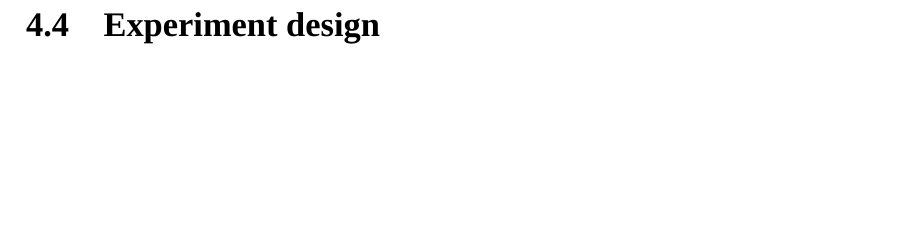
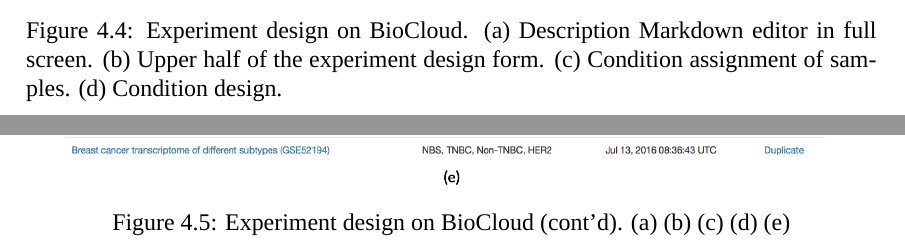
Before and after one commit to ccwang002/master-thesis, a LaTeX thesis (thesis.tex, which reads figures/biocloud_experiment_design.tex, figures/biocloud_experiment_sample_condition.tex): part of page 55 of 65 before the commit and two parts of pages 55 and 56 of 67 after it, the two joined at a grey line, cut at the place of the change, the shorter picture padded with empty space. Compiled offline with XeLaTeX; a missing font is replaced by an installed copy or a similar font.

Commit message:
Add results

```diff
--- /dev/null
+++ b/figures/biocloud_experiment_design.tex
@@ -0,0 +1,12 @@
+\begin{figure}[!tbp]
+\centering
+\includegraphics[width=1\textwidth]{images/biocloud_experiment_design}
+\caption[Experiment design on BioCloud]{
+    Experiment design on BioCloud.
+    (a) Description Markdown editor in full screen.
+    (b) Upper half of the experiment design form.
+    (c) Condition assignment of samples.
+    (d) Condition design.
+}
+\label{fig:biocloud-experiment-design}
+\end{figure}
--- /dev/null
+++ b/figures/biocloud_experiment_sample_condition.tex
@@ -0,0 +1,13 @@
+\begin{figure}[!tbp]
+\centering
+\includegraphics[width=1\textwidth]{images/biocloud_experiment_sample_condition}
+\caption[Experiment design on BioCloud (cont'd)]{
+    Experiment design on BioCloud (cont'd).
+    (a)
+    (b)
+    (c)
+    (d)
+    (e)
+}
+\label{fig:biocloud-experiment-design}
+\end{figure}
```
Also changed, not shown: chapters/result.tex (+8 -0 lines), images/biocloud_experiment_design.png (added), images/biocloud_experiment_sample_condition.png (added).
